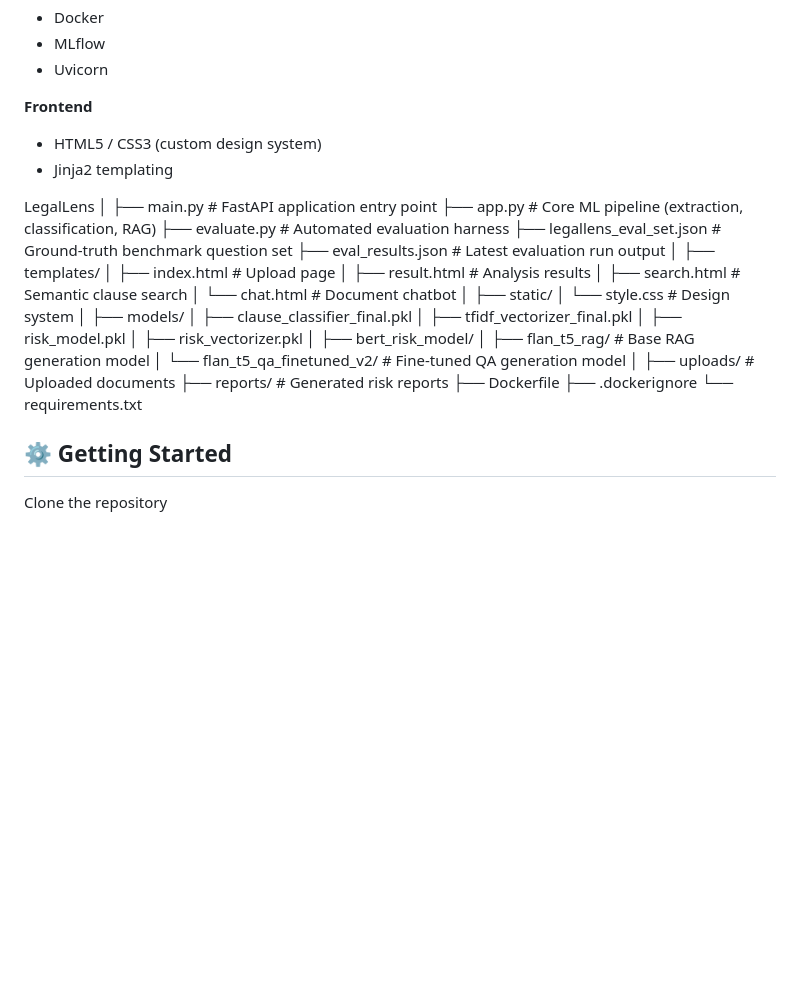
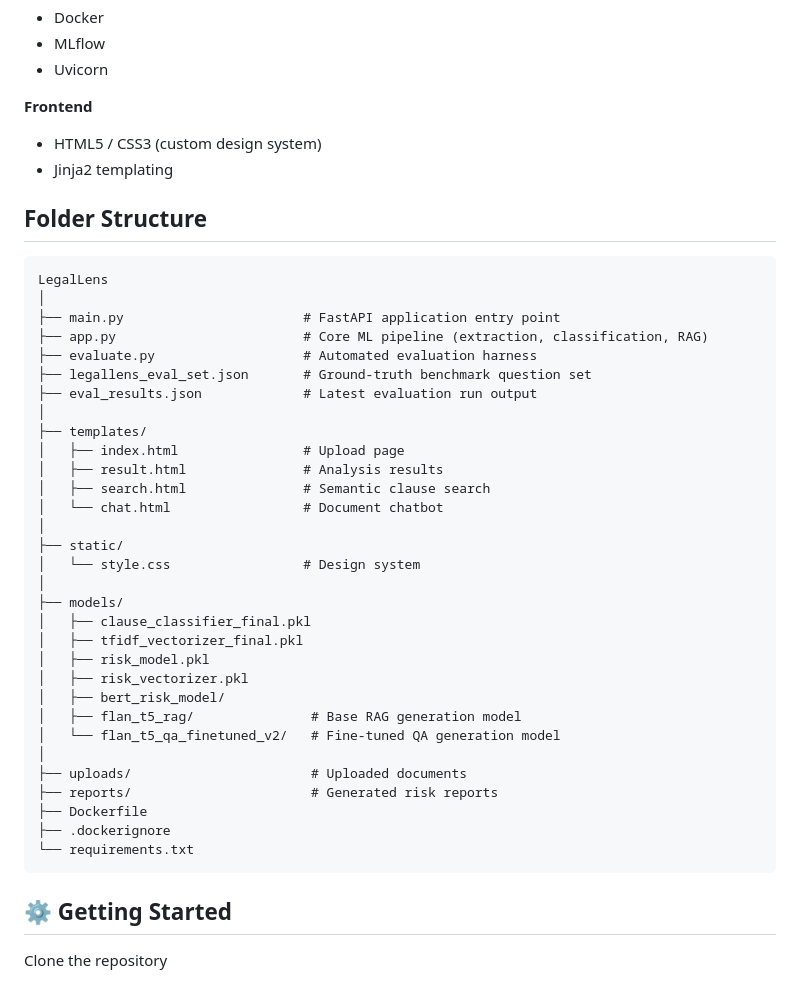
Before and after one commit to vdhatrisree/LegalLens, a Markdown page: README.md, the part around the change. Rendered like a GitHub page; blank space fills up the shorter version.

````diff
--- a/README.md
+++ b/README.md
@@ -48,6 +48,8 @@ The system is designed around a core principle: every answer must be traceable b
 - HTML5 / CSS3 (custom design system)
 - Jinja2 templating
 
+## Folder Structure
+```
 LegalLens
 │
 ├── main.py                       # FastAPI application entry point
@@ -79,6 +81,7 @@ LegalLens
 ├── Dockerfile
 ├── .dockerignore
 └── requirements.txt
+```
 
 ## ⚙️ Getting Started
 
````
